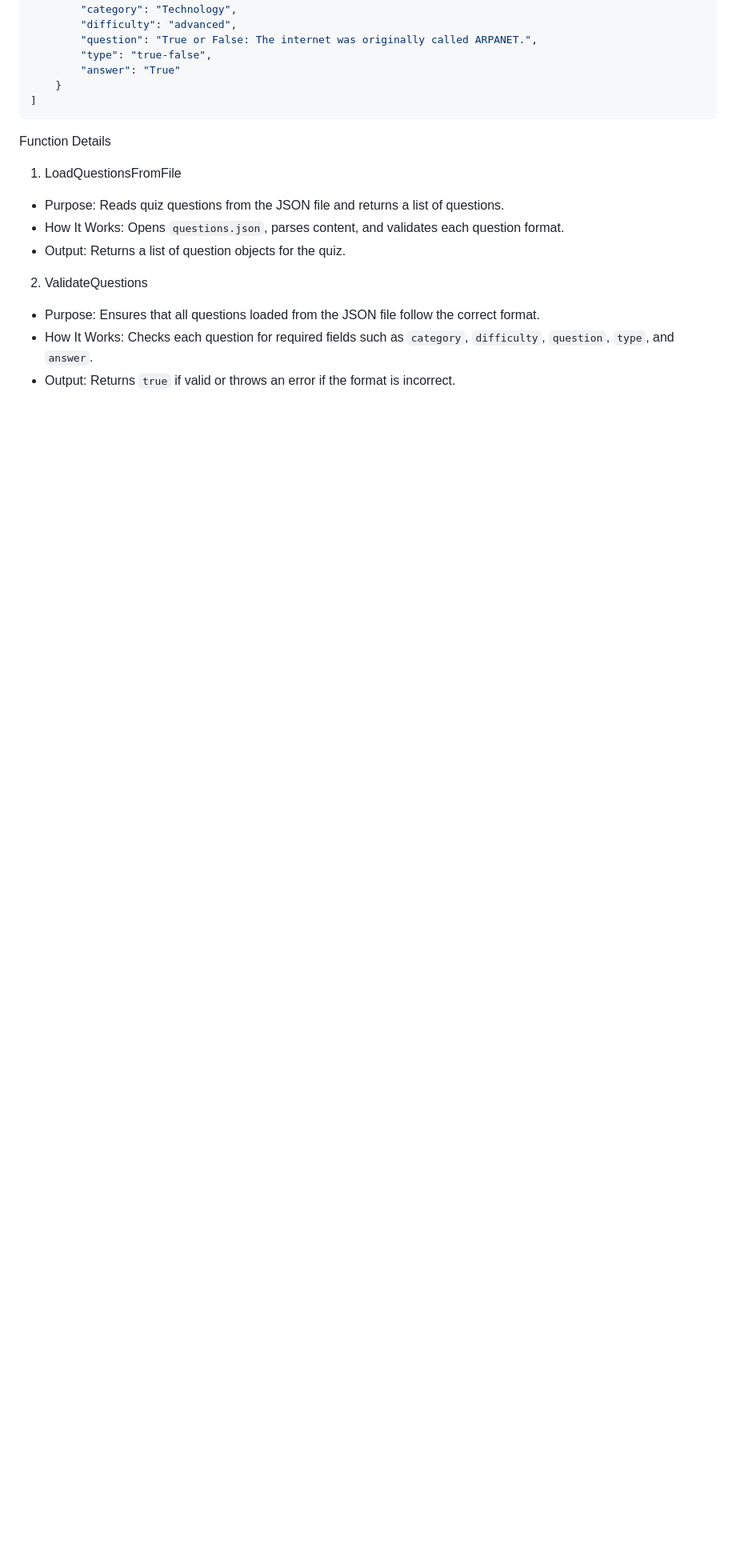
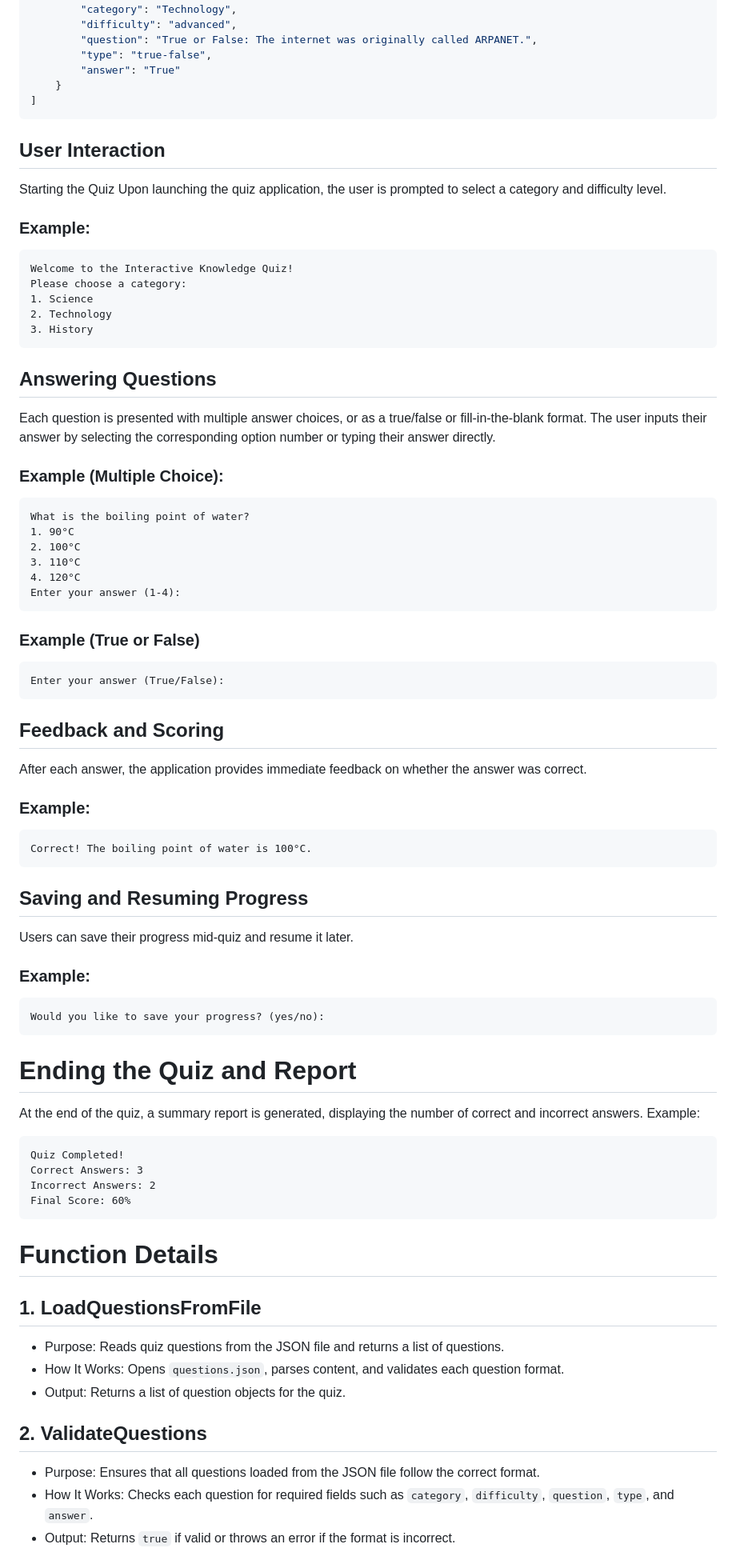
Before and after one commit to chimin14/QuizApp-Python-Java-CSharp, a Markdown page: README.md, the part around the change printed below. Shown: that part at 80% size. Rendered like a GitHub page; blank space fills up the shorter version.

````diff
--- a/README.md
+++ b/README.md
@@ -107,15 +107,73 @@ The `questions.json` file should follow this structure to define quiz questions:
 ]
  ```
 
+## User Interaction
+Starting the Quiz
+Upon launching the quiz application, the user is prompted to select a category and difficulty level.
 
-Function Details
+### Example:
+ ```
+Welcome to the Interactive Knowledge Quiz!
+Please choose a category:
+1. Science
+2. Technology
+3. History
+ ```
 
- 1. LoadQuestionsFromFile
+## Answering Questions
+Each question is presented with multiple answer choices, or as a true/false or fill-in-the-blank format.
+The user inputs their answer by selecting the corresponding option number or typing their answer directly.
+
+### Example (Multiple Choice):
+```
+What is the boiling point of water?
+1. 90°C
+2. 100°C
+3. 110°C
+4. 120°C
+Enter your answer (1-4):
+```
+### Example (True or False)
+
+```True or False: The internet was originally called ARPANET.
+Enter your answer (True/False):
+```
+
+## Feedback and Scoring
+
+After each answer, the application provides immediate feedback on whether the answer was correct.
+### Example:
+```
+Correct! The boiling point of water is 100°C.
+```
+
+## Saving and Resuming Progress
+Users can save their progress mid-quiz and resume it later.
+
+### Example:
+```
+Would you like to save your progress? (yes/no):
+```
+# Ending the Quiz and Report
+
+At the end of the quiz, a summary report is generated, displaying the number of correct and incorrect answers.
+Example:
+
+```
+Quiz Completed!
+Correct Answers: 3
+Incorrect Answers: 2
+Final Score: 60%
+```
+
+# Function Details
+
+## 1. LoadQuestionsFromFile
    - Purpose: Reads quiz questions from the JSON file and returns a list of questions.
    - How It Works: Opens `questions.json`, parses content, and validates each question format.
    - Output: Returns a list of question objects for the quiz.
 
- 2. ValidateQuestions
+ ## 2. ValidateQuestions
    - Purpose: Ensures that all questions loaded from the JSON file follow the correct format.
    - How It Works: Checks each question for required fields such as `category`, `difficulty`, `question`, `type`, and `answer`.
    - Output: Returns `true` if valid or throws an error if the format is incorrect.
````
Also changed, not shown: other parts of README.md (+11 -6 lines).
